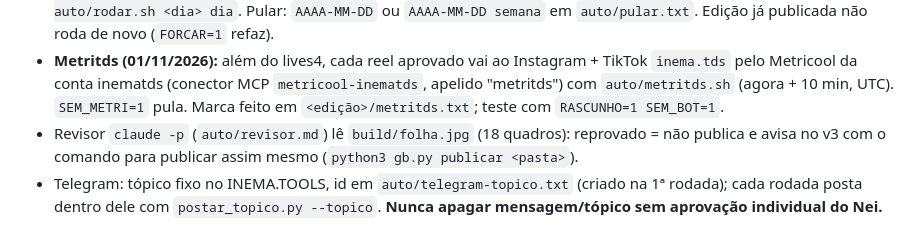
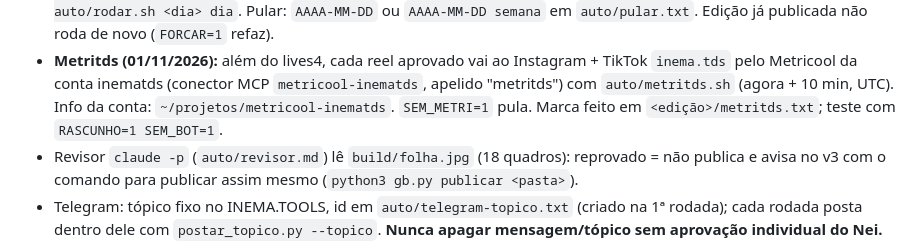
Before and after one commit to inematds/gitbombando, a Markdown page: CLAUDE.md, the part around the change. Drawn GitHub-style.

Commit message:
CLAUDE.md: aponta para o projeto metricool-inematds
Co-Authored-By: Claude Opus 5.5 <noreply@anthropic.com>

```diff
--- a/CLAUDE.md
+++ b/CLAUDE.md
@@ -23,7 +23,7 @@ do #10 ao #1, cartão de cada projeto, gráficos e o avatar do Nei. Explicação
   Pular: `AAAA-MM-DD` ou `AAAA-MM-DD semana` em `auto/pular.txt`. Edição já publicada não roda de novo (`FORCAR=1` refaz).
 - **Metritds (01/11/2026):** além do lives4, cada reel aprovado vai ao Instagram + TikTok `inema.tds` pelo Metricool da
   conta inematds (conector MCP `metricool-inematds`, apelido "metritds") com `auto/metritds.sh` (agora + 10 min, UTC).
-  `SEM_METRI=1` pula. Marca feito em `<edição>/metritds.txt`; teste com `RASCUNHO=1 SEM_BOT=1`.
+  Info da conta: `~/projetos/metricool-inematds`. `SEM_METRI=1` pula. Marca feito em `<edição>/metritds.txt`; teste com `RASCUNHO=1 SEM_BOT=1`.
 - Revisor `claude -p` (`auto/revisor.md`) lê `build/folha.jpg` (18 quadros): reprovado = não publica e avisa no v3 com o
   comando para publicar assim mesmo (`python3 gb.py publicar <pasta>`).
 - Telegram: tópico fixo no INEMA.TOOLS, id em `auto/telegram-topico.txt` (criado na 1ª rodada); cada rodada posta dentro
```
